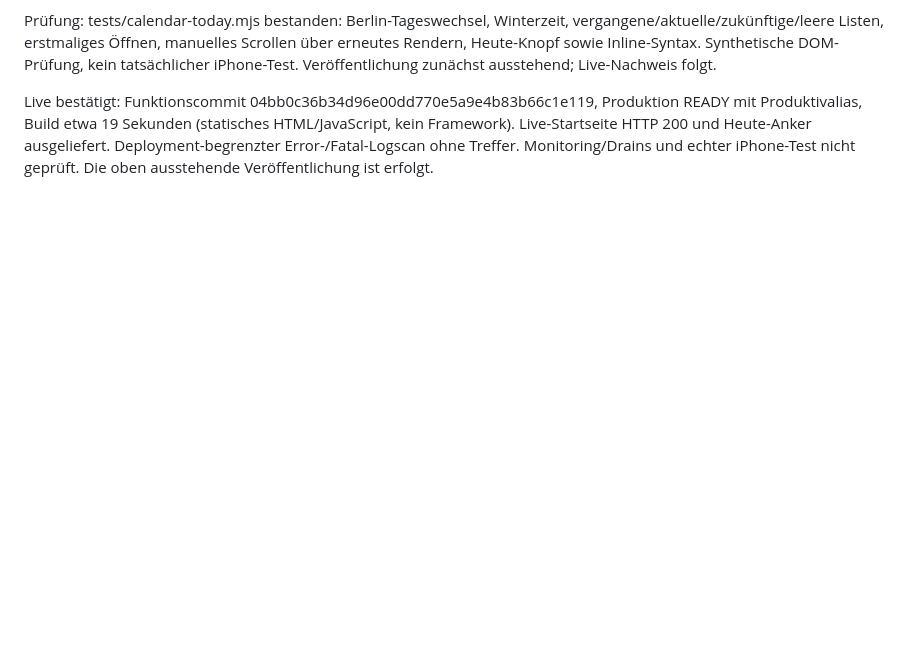
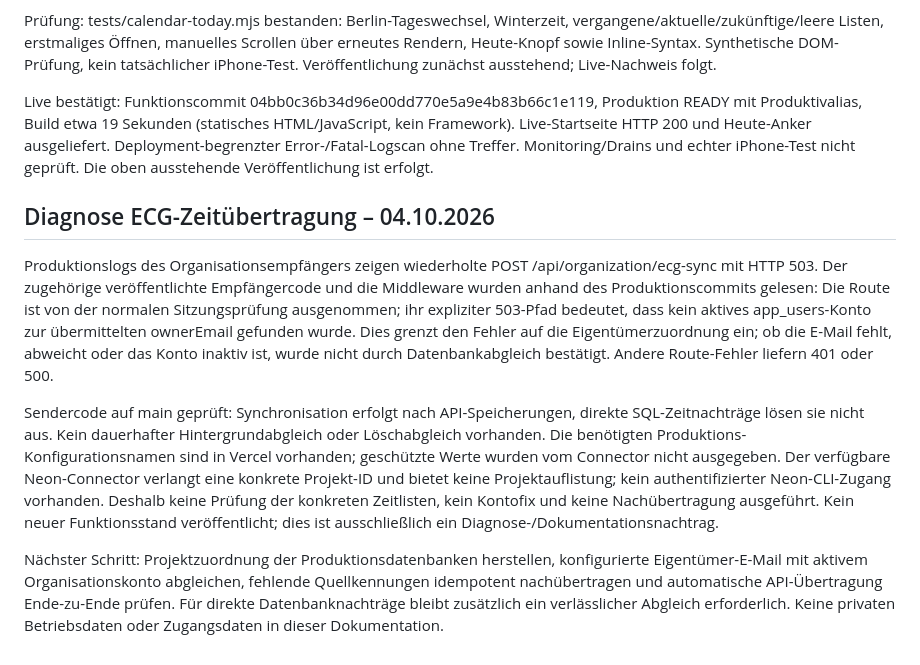
Before and after one commit to snk5zkgpjv-boop/ecg-gebaeudeverwaltung, a Markdown page: PROJEKTSTAND.md, the part around one of its changes. Drawn GitHub-style; blank space fills up the shorter version.

Commit message:
docs: record production ECG sync account-mapping failure

```diff
--- a/PROJEKTSTAND.md
+++ b/PROJEKTSTAND.md
@@ -273,3 +273,12 @@ Prüfung: tests/calendar-today.mjs bestanden: Berlin-Tageswechsel, Winterzeit, v
 
 
 Live bestätigt: Funktionscommit 04bb0c36b34d96e00dd770e5a9e4b83b66c1e119, Produktion READY mit Produktivalias, Build etwa 19 Sekunden (statisches HTML/JavaScript, kein Framework). Live-Startseite HTTP 200 und Heute-Anker ausgeliefert. Deployment-begrenzter Error-/Fatal-Logscan ohne Treffer. Monitoring/Drains und echter iPhone-Test nicht geprüft. Die oben ausstehende Veröffentlichung ist erfolgt.
+
+
+## Diagnose ECG-Zeitübertragung – 04.10.2026
+
+Produktionslogs des Organisationsempfängers zeigen wiederholte POST /api/organization/ecg-sync mit HTTP 503. Der zugehörige veröffentlichte Empfängercode und die Middleware wurden anhand des Produktionscommits gelesen: Die Route ist von der normalen Sitzungsprüfung ausgenommen; ihr expliziter 503-Pfad bedeutet, dass kein aktives app_users-Konto zur übermittelten ownerEmail gefunden wurde. Dies grenzt den Fehler auf die Eigentümerzuordnung ein; ob die E-Mail fehlt, abweicht oder das Konto inaktiv ist, wurde nicht durch Datenbankabgleich bestätigt. Andere Route-Fehler liefern 401 oder 500.
+
+Sendercode auf main geprüft: Synchronisation erfolgt nach API-Speicherungen, direkte SQL-Zeitnachträge lösen sie nicht aus. Kein dauerhafter Hintergrundabgleich oder Löschabgleich vorhanden. Die benötigten Produktions-Konfigurationsnamen sind in Vercel vorhanden; geschützte Werte wurden vom Connector nicht ausgegeben. Der verfügbare Neon-Connector verlangt eine konkrete Projekt-ID und bietet keine Projektauflistung; kein authentifizierter Neon-CLI-Zugang vorhanden. Deshalb keine Prüfung der konkreten Zeitlisten, kein Kontofix und keine Nachübertragung ausgeführt. Kein neuer Funktionsstand veröffentlicht; dies ist ausschließlich ein Diagnose-/Dokumentationsnachtrag.
+
+Nächster Schritt: Projektzuordnung der Produktionsdatenbanken herstellen, konfigurierte Eigentümer-E-Mail mit aktivem Organisationskonto abgleichen, fehlende Quellkennungen idempotent nachübertragen und automatische API-Übertragung Ende-zu-Ende prüfen. Für direkte Datenbanknachträge bleibt zusätzlich ein verlässlicher Abgleich erforderlich. Keine privaten Betriebsdaten oder Zugangsdaten in dieser Dokumentation.
```
Also changed, not shown: other parts of PROJEKTSTAND.md (+1 -1 lines).
